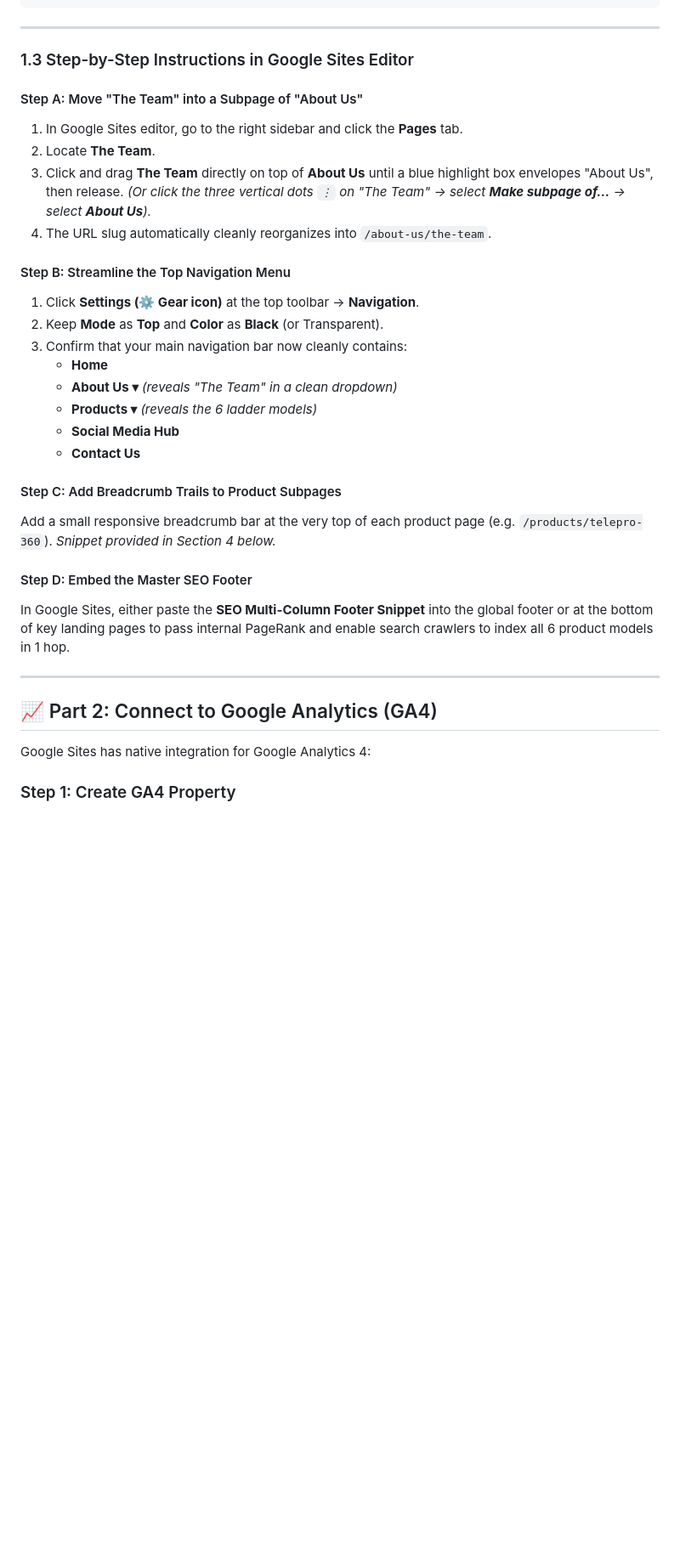
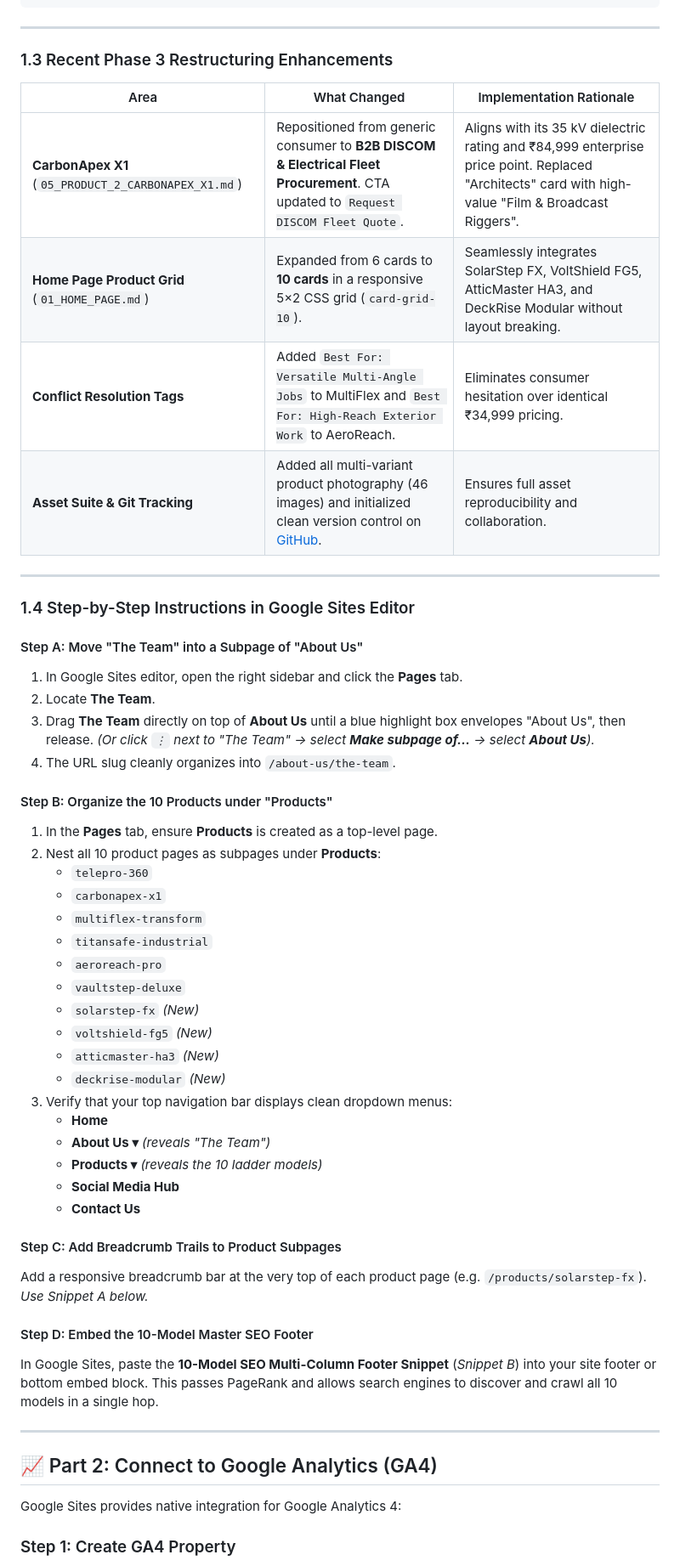
Before and after one commit to Rakesh-hashh-dev/Ascentix-Ladders-GoogleSites, a Markdown page: SESSION_3_RESTRUCTURING_AND_SEO_GUIDE.md, the part around one of its changes. Shown at 85% size. Rendered like a GitHub page; blank space fills up the shorter version.

Commit message:
docs: update Session 3 guide with 10-model IA and Phase 3 restructuring

```diff
--- a/SESSION_3_RESTRUCTURING_AND_SEO_GUIDE.md
+++ b/SESSION_3_RESTRUCTURING_AND_SEO_GUIDE.md
@@ -51,37 +61,58 @@ ascentix-ladders (Root)
 
 ---
 
-### 1.3 Step-by-Step Instructions in Google Sites Editor
+### 1.3 Recent Phase 3 Restructuring Enhancements
+
+| Area | What Changed | Implementation Rationale |
+|---|---|---|
+| **CarbonApex X1** (`05_PRODUCT_2_CARBONAPEX_X1.md`) | Repositioned from generic consumer to **B2B DISCOM & Electrical Fleet Procurement**. CTA updated to `Request DISCOM Fleet Quote`. | Aligns with its 35 kV dielectric rating and ₹84,999 enterprise price point. Replaced "Architects" card with high-value "Film & Broadcast Riggers". |
+| **Home Page Product Grid** (`01_HOME_PAGE.md`) | Expanded from 6 cards to **10 cards** in a responsive 5×2 CSS grid (`card-grid-10`). | Seamlessly integrates SolarStep FX, VoltShield FG5, AtticMaster HA3, and DeckRise Modular without layout breaking. |
+| **Conflict Resolution Tags** | Added `Best For: Versatile Multi-Angle Jobs` to MultiFlex and `Best For: High-Reach Exterior Work` to AeroReach. | Eliminates consumer hesitation over identical ₹34,999 pricing. |
+| **Asset Suite & Git Tracking** | Added all multi-variant product photography (46 images) and initialized clean version control on [GitHub](https://github.com/Rakesh-hashh-dev/Ascentix-Ladders-GoogleSites). | Ensures full asset reproducibility and collaboration. |
+
+---
+
+### 1.4 Step-by-Step Instructions in Google Sites Editor
 
 #### Step A: Move "The Team" into a Subpage of "About Us"
-1. In Google Sites editor, go to the right sidebar and click the **Pages** tab.
+1. In Google Sites editor, open the right sidebar and click the **Pages** tab.
 2. Locate **The Team**.
-3. Click and drag **The Team** directly on top of **About Us** until a blue highlight box envelopes "About Us", then release.
-   *(Or click the three vertical dots `⋮` on "The Team" -> select **Make subpage of...** -> select **About Us**).*
-4. The URL slug automatically cleanly reorganizes into `/about-us/the-team`.
+3. Drag **The Team** directly on top of **About Us** until a blue highlight box envelopes "About Us", then release.
+   *(Or click `⋮` next to "The Team" -> select **Make subpage of...** -> select **About Us**).*
+4. The URL slug cleanly organizes into `/about-us/the-team`.
 
-#### Step B: Streamline the Top Navigation Menu
-1. Click **Settings (⚙️ Gear icon)** at the top toolbar -> **Navigation**.
-2. Keep **Mode** as **Top** and **Color** as **Black** (or Transparent).
-3. Confirm that your main navigation bar now cleanly contains:
+#### Step B: Organize the 10 Products under "Products"
+1. In the **Pages** tab, ensure **Products** is created as a top-level page.
+2. Nest all 10 product pages as subpages under **Products**:
+   - `telepro-360`
+   - `carbonapex-x1`
+   - `multiflex-transform`
+   - `titansafe-industrial`
+   - `aeroreach-pro`
+   - `vaultstep-deluxe`
+   - `solarstep-fx` *(New)*
+   - `voltshield-fg5` *(New)*
+   - `atticmaster-ha3` *(New)*
+   - `deckrise-modular` *(New)*
+3. Verify that your top navigation bar displays clean dropdown menus:
    - **Home**
-   - **About Us ▾** *(reveals "The Team" in a clean dropdown)*
-   - **Products ▾** *(reveals the 6 ladder models)*
+   - **About Us ▾** *(reveals "The Team")*
+   - **Products ▾** *(reveals the 10 ladder models)*
    - **Social Media Hub**
    - **Contact Us**
 
 #### Step C: Add Breadcrumb Trails to Product Subpages
-Add a small responsive breadcrumb bar at the very top of each product page (e.g. `/products/telepro-360`).
-*Snippet provided in Section 4 below.*
+Add a responsive breadcrumb bar at the very top of each product page (e.g. `/products/solarstep-fx`).
+*Use Snippet A below.*
 
-#### Step D: Embed the Master SEO Footer
-In Google Sites, either paste the **SEO Multi-Column Footer Snippet** into the global footer or at the bottom of key landing pages to pass internal PageRank and enable search crawlers to index all 6 product models in 1 hop.
+#### Step D: Embed the 10-Model Master SEO Footer
+In Google Sites, paste the **10-Model SEO Multi-Column Footer Snippet** (*Snippet B*) into your site footer or bottom embed block. This passes PageRank and allows search engines to discover and crawl all 10 models in a single hop.
 
 ---
 
 ## 📈 Part 2: Connect to Google Analytics (GA4)
 
-Google Sites has native integration for Google Analytics 4:
+Google Sites provides native integration for Google Analytics 4:
 
 ### Step 1: Create GA4 Property
 1. Visit [analytics.google.com](https://analytics.google.com) and log in with your Google account.
```
Also changed, not shown: other parts of SESSION_3_RESTRUCTURING_AND_SEO_GUIDE.md (+87 -55 lines).
